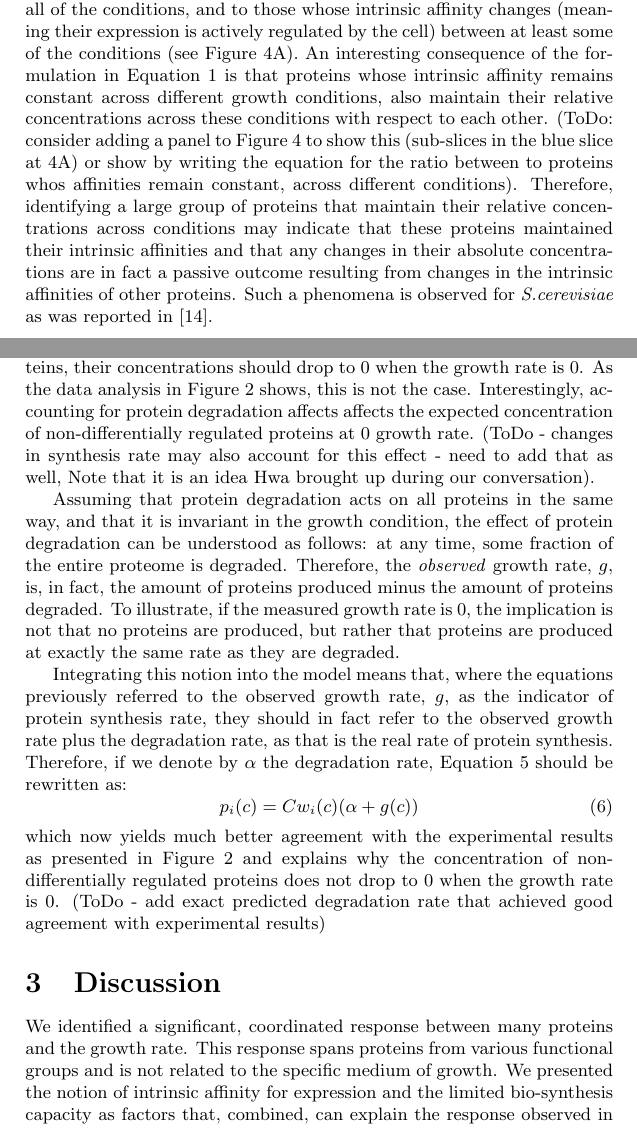
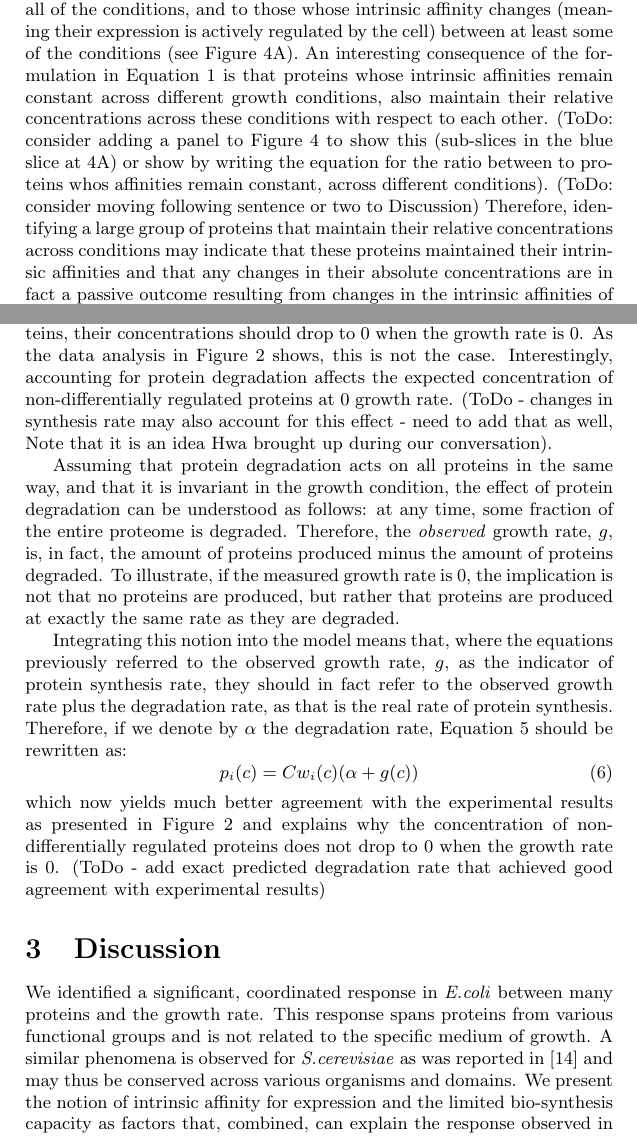
Before and after one commit to uriba/proteome-analysis, a LaTeX document (main.tex): two parts of pages 7 and 9 of 16, joined at a grey line, cut so that both start at the same text. Compiled offline with pdfLaTeX.

Commit message:
First run over Leeat comments done. Some major refactoring still needed in Results and Discussion sections.

```diff
--- a/main.tex
+++ b/main.tex
@@ -177,10 +177,10 @@ Therefore, ideally, the cell will be able to sense the presence or absence of AA
 If we now consider some arbitrary protein $i$, whose specific affinity is unaltered between these two conditions, we see that its concentration will most likely still change between the two conditions as the affinities of at least some of the genes (the AA synthesizing enzymes) change, changing the denominator in equation \ref{eq:concentration} and thus affecting the distribution of resources between all of the expressed genes.
 
 Generalizing this notion, for every group of conditions, one could divide the proteins into those whose intrinsic affinity remains constant across all of the conditions, and to those whose intrinsic affinity changes (meaning their expression is actively regulated by the cell) between at least some of the conditions (see Figure \ref{fig:model}A).
-An interesting consequence of the formulation in Equation \ref{eq:concentration-ratio} is that proteins whose intrinsic affinity remains constant across different growth conditions, also maintain their relative concentrations across these conditions with respect to each other.
+An interesting consequence of the formulation in Equation \ref{eq:concentration-ratio} is that proteins whose intrinsic affinities remain constant across different growth conditions, also maintain their relative concentrations across these conditions with respect to each other.
 (ToDo: consider adding a panel to Figure 4 to show this (sub-slices in the blue slice at 4A) or show by writing the equation for the ratio between to proteins whos affinities remain constant, across different conditions).
+(ToDo: consider moving following sentence or two to Discussion)
 Therefore, identifying a large group of proteins that maintain their relative concentrations across conditions may indicate that these proteins maintained their intrinsic affinities and that any changes in their absolute concentrations are in fact a passive outcome resulting from changes in the intrinsic affinities of other proteins.
-Such a phenomena is observed for \emph{S.cerevisiae} as was reported in \parencite{Keren2013a}.
 
 \subsubsection{The relationship between proteome composition and the growth rate}
 While it is sometimes implied that different cellular components are regulated by the growth rate, here we treat the growth rate as an outcome of the combination of proteome composition and the environmental conditions.
@@ -228,7 +228,7 @@ which implies that, for every two conditions between which $i$ maintains its aff
 \subsubsection{Accounting for protein degradation}
 The model as presented predicts that, for non-differentially regulated proteins, their concentrations should drop to 0 when the growth rate is 0.
 As the data analysis in Figure \ref{fig:globalgrcorr} shows, this is not the case.
-Interestingly, accounting for protein degradation affects affects the expected concentration of non-differentially regulated proteins at 0 growth rate.
+Interestingly, accounting for protein degradation affects the expected concentration of non-differentially regulated proteins at 0 growth rate.
 (ToDo - changes in synthesis rate may also account for this effect - need to add that as well, Note that it is an idea Hwa brought up during our conversation).
 
 Assuming that protein degradation acts on all proteins in the same way, and that it is invariant in the growth condition, the effect of protein degradation can be understood as follows: at any time, some fraction of the entire proteome is degraded.
@@ -244,9 +244,10 @@ Therefore, if we denote by $\alpha$ the degradation rate, Equation \ref{eq:final
 which now yields much better agreement with the experimental results as presented in Figure \ref{fig:globalgrcorr} and explains why the concentration of non-differentially regulated proteins does not drop to 0 when the growth rate is 0.
 (ToDo - add exact predicted degradation rate that achieved good agreement with experimental results)
 \section{Discussion}
-We identified a significant, coordinated response between many proteins and the growth rate.
+We identified a significant, coordinated response in \emph{E.coli} between many proteins and the growth rate.
 This response spans proteins from various functional groups and is not related to the specific medium of growth.
-We presented the notion of intrinsic affinity for expression and the limited bio-synthesis capacity as factors that, combined, can explain the response observed in the experimental data.
+A similar phenomena is observed for \emph{S.cerevisiae} as was reported in \parencite{Keren2013a} and may thus be conserved across various organisms and domains.
+We present the notion of intrinsic affinity for expression and the limited bio-synthesis capacity as factors that, combined, can explain the response observed in the experimental data.
 While the notion of affinity for expression was first presented in \parencite{Maaloe1969}, only recently did experimental data made the exploring this idea possible.
 
 Other works have suggested different models and in some cases have results that do not coincide with those presented in this work.
```
Also changed, not shown: main.tex (6 more changed lines).
